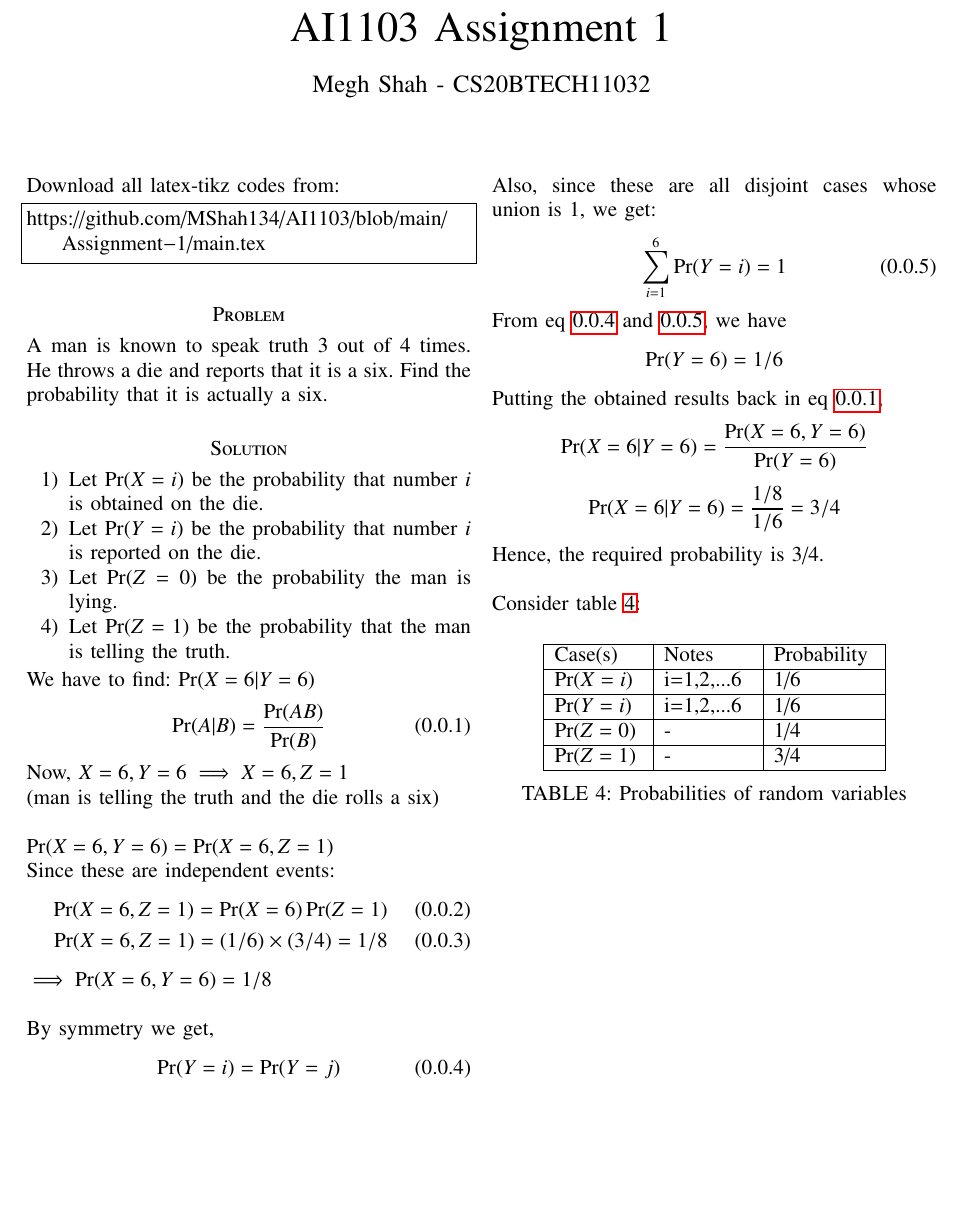
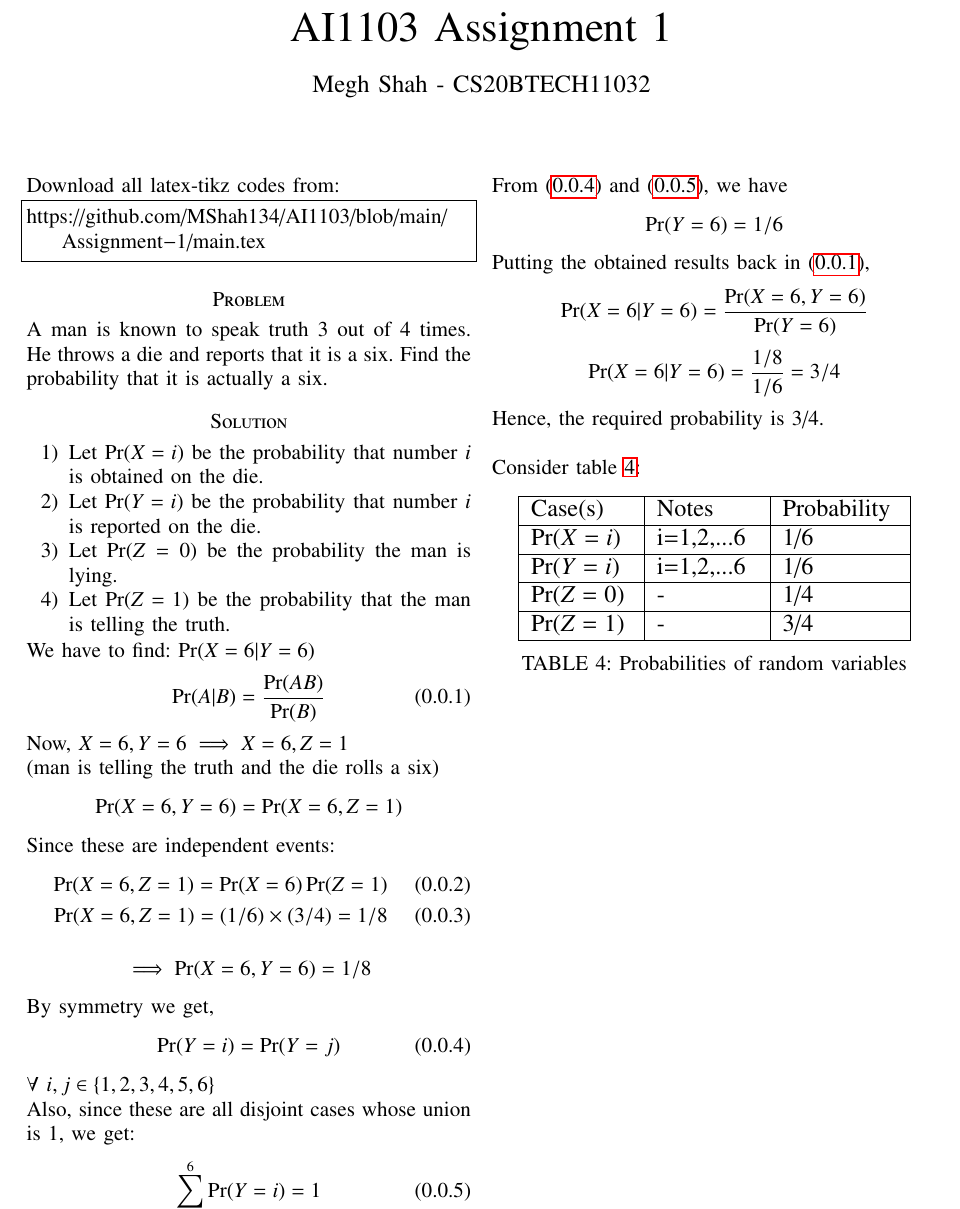
Before and after one commit to MShah134/AI1103, a LaTeX problem sheet (Assignment-1/main.tex): part of the page, cut so that both start at the same text, the shorter picture padded with empty space. Compiled offline with pdfLaTeX.

Commit message:
Update main.tex

```diff
--- a/Assignment-1/main.tex
+++ b/Assignment-1/main.tex
@@ -138,37 +138,42 @@ We have to find: $\Pr(X=6|Y=6)$
 \Pr(A|B)=\frac{\Pr(AB)}{\Pr(B)}
 \label{Bayes}
 \end{align}
-Now, $ X=6, Y=6 \implies X=6, Z=1$
-\newline (man is telling the truth and the die rolls a six)
-\newline \newline $\Pr(X=6, Y=6)=\Pr(X=6, Z=1)$
-\newline Since these are independent events:
+Now, $ X=6, Y=6 \implies X=6, Z=1 $
+
+(man is telling the truth and the die rolls a six)
+\begin{align*}
+\Pr(X=6, Y=6)=\Pr(X=6, Z=1)
+\end{align*}
+Since these are independent events:
 \begin{align}
 \Pr(X=6, Z=1)=\Pr(X=6)\Pr(Z=1) \\
 \Pr(X=6, Z=1)=(1/6) \times (3/4)=1/8
 \end{align}
-$\implies \Pr(X=6, Y=6)=1/8 $
-\newline \newline By symmetry we get,
+\begin{align*}
+\implies \Pr(X=6, Y=6)=1/8
+\end{align*}
+By symmetry we get,
 \begin{align}
    \Pr(Y=i) = \Pr(Y=j)
    \label{equal}
 \end{align}
 $\forall$ $i,j \in \{ 1,2,3,4,5,6 \}$
-\newline \newline Also, since these are all disjoint cases whose union is 1, we get:
+\newline Also, since these are all disjoint cases whose union is 1, we get:
 \begin{align}
     \sum_{i=1}^{6} \Pr(Y=i) = 1
     \label{sum}
 \end{align}
-From eq \ref{equal} and \ref{sum}, we have
+From \eqref{equal} and \eqref{sum}, we have
 $$ \Pr(Y=6) = 1/6 $$
-Putting the obtained results back in eq \ref{Bayes},
+Putting the obtained results back in \eqref{Bayes},
 $$\Pr(X=6|Y=6) = \frac{\Pr(X=6, Y=6)}{\Pr(Y=6)} $$
 $$\Pr(X=6|Y=6) = \frac{1/8}{1/6} = 3/4$$
 Hence, the required probability is 3/4.
 \newline \newline Consider table \ref{table1}:
-\begin{center}
 \begin{table}[h]
-    \centering
-    \begin{tabular}{ |m{1.75cm}| m{1.75cm}| m{2cm} | }
+\centering
+\resizebox{.45\textwidth}{!}{
+\begin{tabular}{ |m{1.75cm}| m{1.75cm}| m{2cm} | }
 \hline
 Case(s) & Notes & Probability\\
 \hline
@@ -181,8 +186,8 @@ $\Pr(Z=0)$ & - & 1/4 \\
 $\Pr(Z=1)$ & - & 3/4 \\
 \hline
 \end{tabular}
-    \caption{Probabilities of random variables}
-    \label{table1}
+}
+\caption{Probabilities of random variables}
+\label{table1}
 \end{table}
-\end{center}
 \end{document}
```
